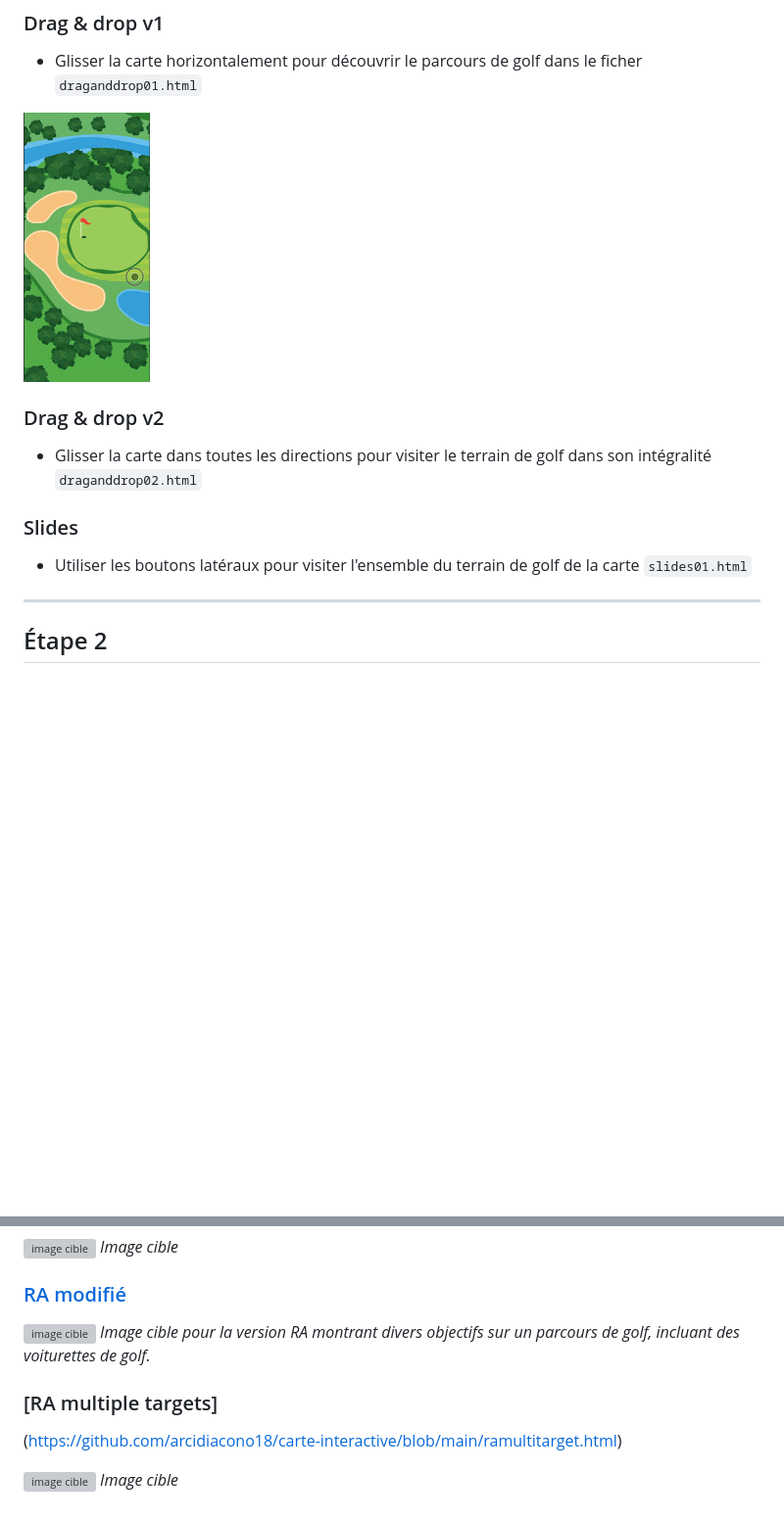
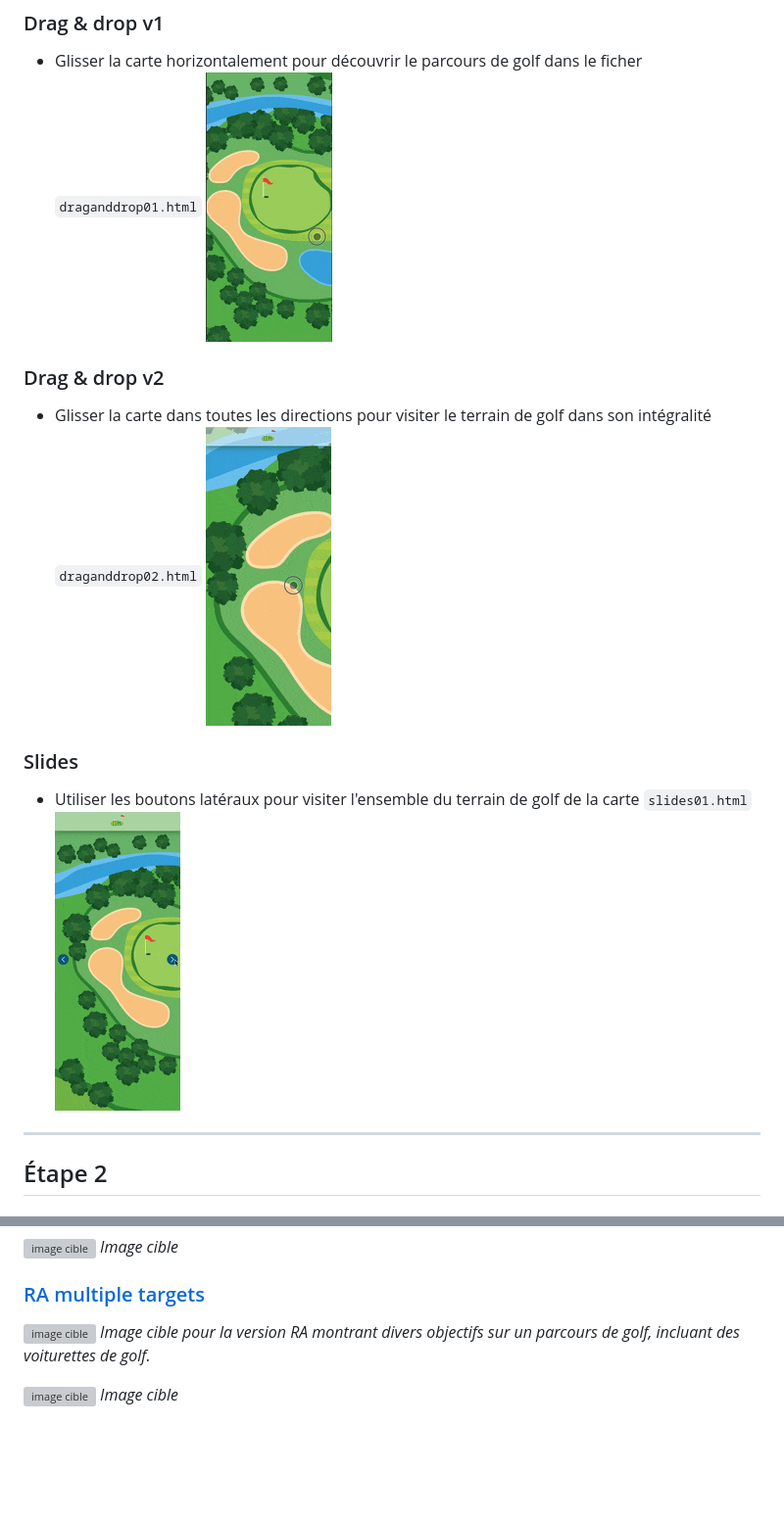
Before and after one commit to arcidiacono18/carte-interactive, a Markdown page: README.md, 2 parts joined by grey strips. Shown: that part at 98% size. Rendered like a GitHub page; pictures changed too: img/draganddrop02.gif (added), img/slider.gif (added); blank space fills up the shorter version; grey boxes are pictures that could not be loaded.

Commit message:
README AR modified upload

```diff
--- a/README.md
+++ b/README.md
@@ -11,14 +11,16 @@
 
 ### Drag & drop v1
 - Glisser la carte horizontalement pour découvrir le parcours de golf dans le ficher `draganddrop01.html`
-
 ![gif](img/draganddrop01.gif)
 
 ### Drag & drop v2
 - Glisser la carte dans toutes les directions pour visiter le terrain de golf dans son intégralité `draganddrop02.html`
+![gif](img/draganddrop02.gif)
+
 
 ### Slides
 - Utiliser les boutons latéraux pour visiter l'ensemble du terrain de golf de la carte `slides01.html`
+![gif](img/slider.gif)
 
 ---
 
@@ -30,13 +36,11 @@
 *Image cible*
 
 
-### [RA modifié](https://github.com/arcidiacono18/carte-interactive/blob/main/ramodified.html)
+
+### [RA multiple targets](https://github.com/arcidiacono18/carte-interactive/blob/main/ramultitarget.html)
 
 ![image cible](./img/golfCart.jpg)
 *Image cible pour la version RA montrant divers objectifs sur un parcours de golf, incluant des voiturettes de golf.*
 
-### [RA multiple targets]
-(https://github.com/arcidiacono18/carte-interactive/blob/main/ramultitarget.html)
-
 ![image cible](./img/glofClubs.jpg)
 *Image cible*
```
Also changed, not shown: other parts of README.md (+4 -0 lines), img/modifiedPreview.gif (added), 2 other files.
